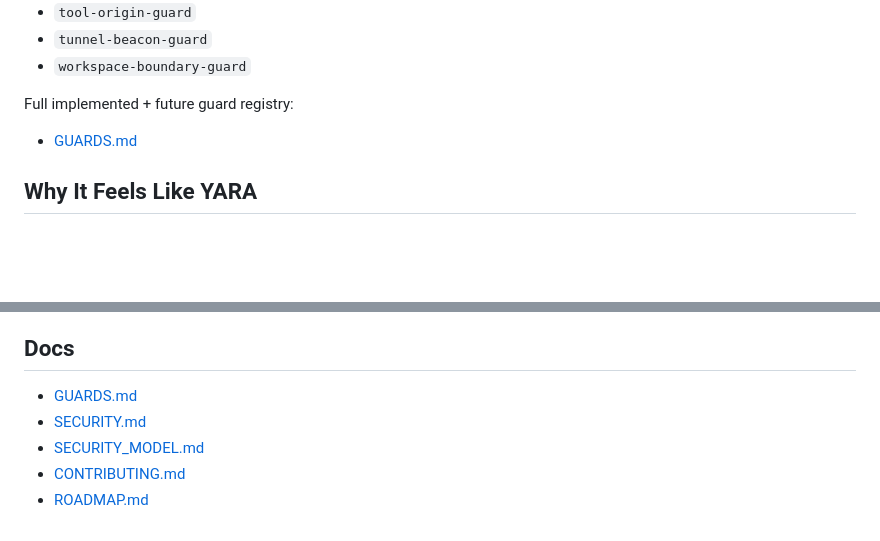
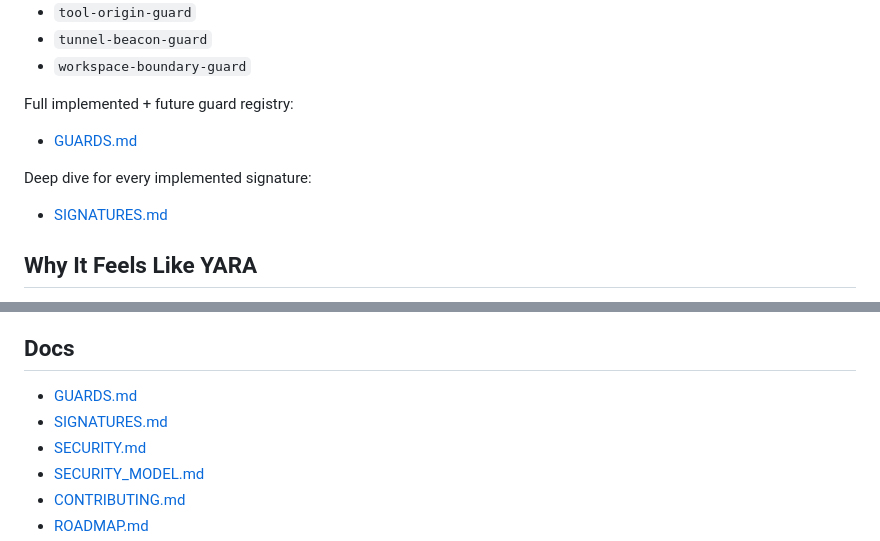
Before and after one commit to efij/secure-claude-code, a Markdown page: README.md, 2 parts joined by grey strips. Rendered like a GitHub page; blank space fills up the shorter version.

Commit message:
Add signature deep-dive documentation

```diff
--- a/README.md
+++ b/README.md
@@ -145,6 +145,9 @@ Implemented now:
 Full implemented + future guard registry:
 - [GUARDS.md](GUARDS.md)
 
+Deep dive for every implemented signature:
+- [SIGNATURES.md](SIGNATURES.md)
+
 ## Why It Feels Like YARA
 
 - each module is a focused signature pack
@@ -202,6 +205,7 @@ CI runs the smoke suite on Linux, macOS, and Windows.
 ## Docs
 
 - [GUARDS.md](GUARDS.md)
+- [SIGNATURES.md](SIGNATURES.md)
 - [SECURITY.md](SECURITY.md)
 - [SECURITY_MODEL.md](SECURITY_MODEL.md)
 - [CONTRIBUTING.md](CONTRIBUTING.md)
```
Also changed, not shown: GUARDS.md (+2 -0 lines), SIGNATURES.md (added, +263 -0 lines).
